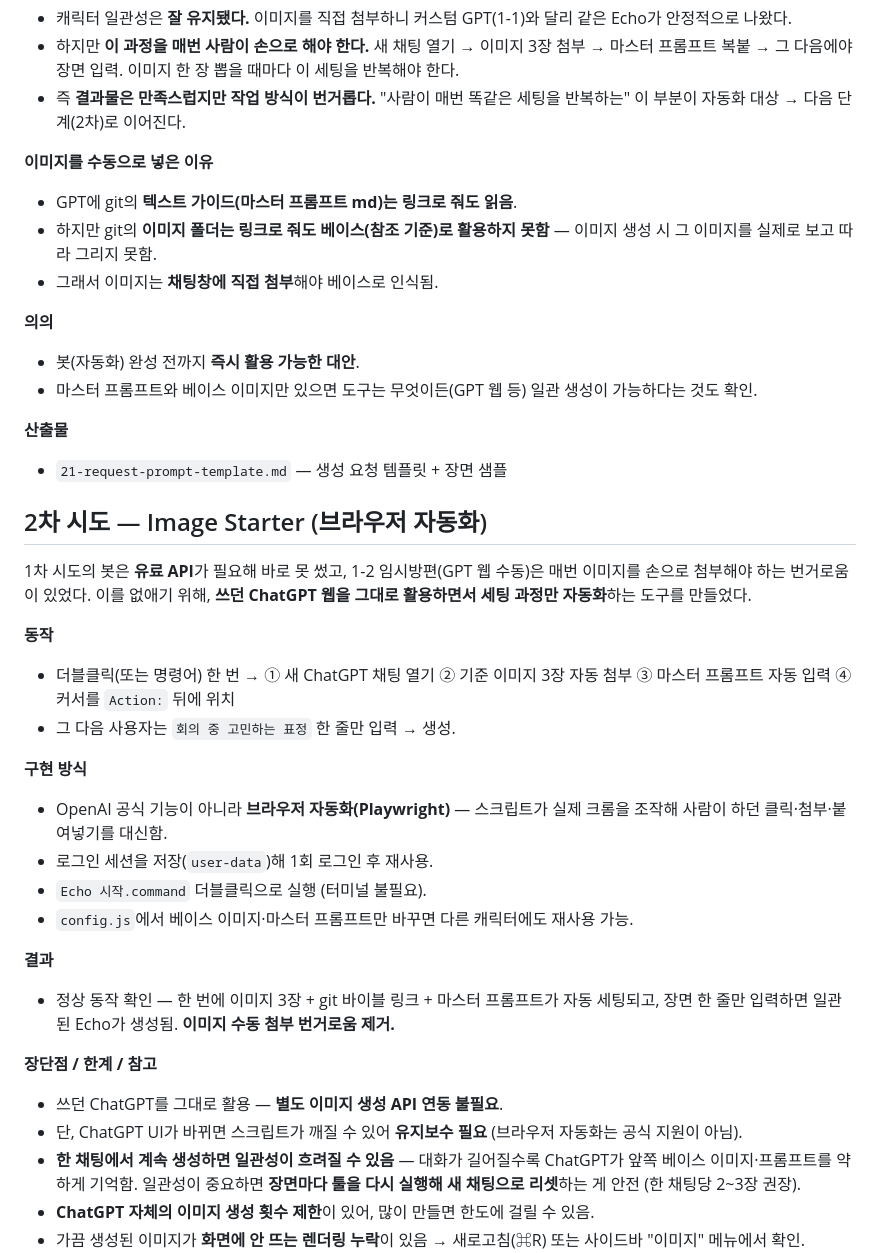
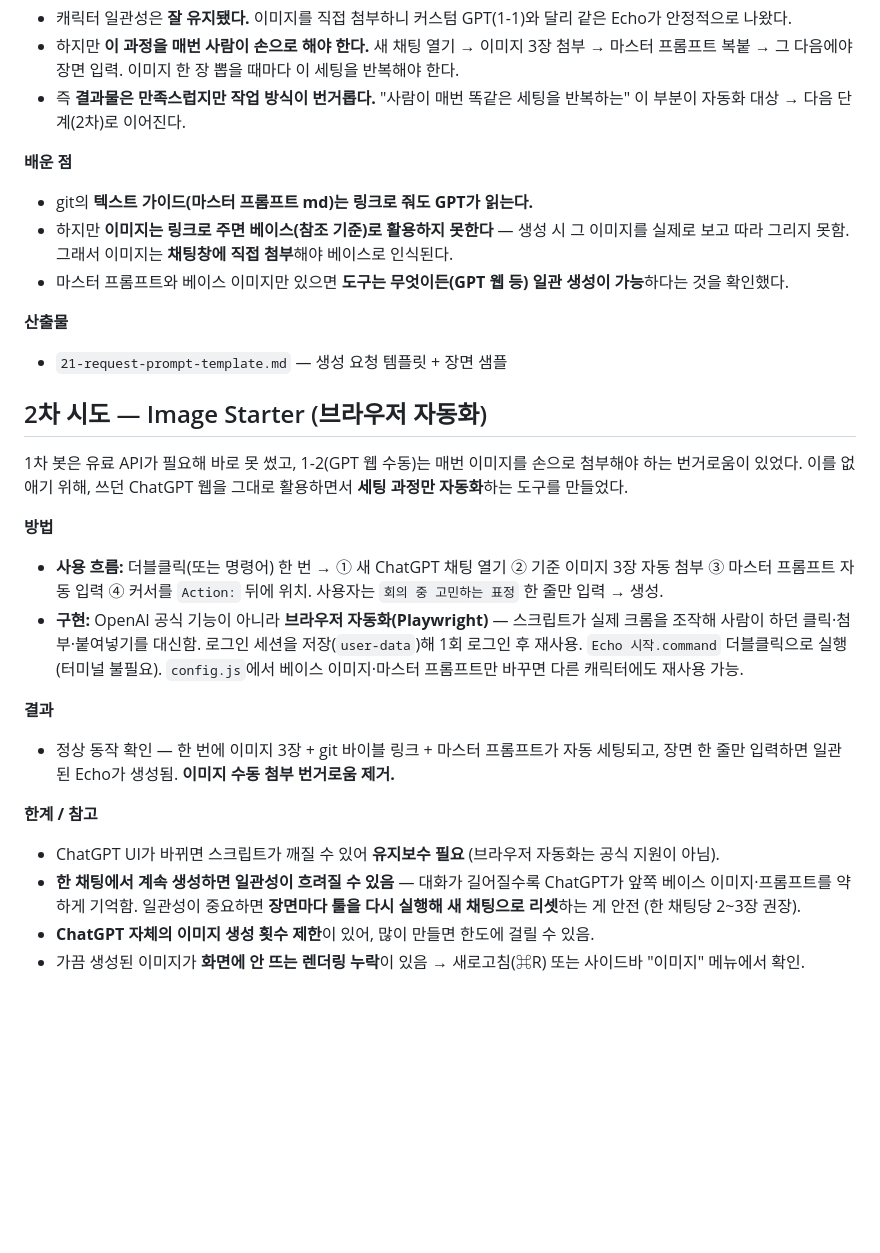
Before and after one commit to jieunhannnn/jieun-work, a Markdown page: docs/character-echo/00-overview.md, the part around one of its changes. GitHub-like rendering; blank space fills up the shorter version.

```diff
--- a/docs/character-echo/00-overview.md
+++ b/docs/character-echo/00-overview.md
@@ -88,38 +87,27 @@ https://github.com/jieunhannnn/jieun-work/blob/main/docs/character-echo/20-echo-
 - 하지만 **이 과정을 매번 사람이 손으로 해야 한다.** 새 채팅 열기 → 이미지 3장 첨부 → 마스터 프롬프트 복붙 → 그 다음에야 장면 입력. 이미지 한 장 뽑을 때마다 이 세팅을 반복해야 한다.
 - 즉 **결과물은 만족스럽지만 작업 방식이 번거롭다.** "사람이 매번 똑같은 세팅을 반복하는" 이 부분이 자동화 대상 → 다음 단계(2차)로 이어진다.
 
-**이미지를 수동으로 넣은 이유**
-- GPT에 git의 **텍스트 가이드(마스터 프롬프트 md)는 링크로 줘도 읽음**.
-- 하지만 git의 **이미지 폴더는 링크로 줘도 베이스(참조 기준)로 활용하지 못함** — 이미지 생성 시 그 이미지를 실제로 보고 따라 그리지 못함.
-- 그래서 이미지는 **채팅창에 직접 첨부**해야 베이스로 인식됨.
-
-**의의**
-- 봇(자동화) 완성 전까지 **즉시 활용 가능한 대안**.
-- 마스터 프롬프트와 베이스 이미지만 있으면 도구는 무엇이든(GPT 웹 등) 일관 생성이 가능하다는 것도 확인.
+**배운 점**
+- git의 **텍스트 가이드(마스터 프롬프트 md)는 링크로 줘도 GPT가 읽는다.**
+- 하지만 **이미지는 링크로 주면 베이스(참조 기준)로 활용하지 못한다** — 생성 시 그 이미지를 실제로 보고 따라 그리지 못함. 그래서 이미지는 **채팅창에 직접 첨부**해야 베이스로 인식된다.
+- 마스터 프롬프트와 베이스 이미지만 있으면 **도구는 무엇이든(GPT 웹 등) 일관 생성이 가능**하다는 것을 확인했다.
 
 **산출물**
 - `21-request-prompt-template.md` — 생성 요청 템플릿 + 장면 샘플
 
 ## 2차 시도 — Image Starter (브라우저 자동화)
 
-1차 시도의 봇은 **유료 API**가 필요해 바로 못 썼고, 1-2 임시방편(GPT 웹 수동)은 매번 이미지를 손으로 첨부해야 하는 번거로움이 있었다. 이를 없애기 위해, **쓰던 ChatGPT 웹을 그대로 활용하면서 세팅 과정만 자동화**하는 도구를 만들었다.
+1차 봇은 유료 API가 필요해 바로 못 썼고, 1-2(GPT 웹 수동)는 매번 이미지를 손으로 첨부해야 하는 번거로움이 있었다. 이를 없애기 위해, 쓰던 ChatGPT 웹을 그대로 활용하면서 **세팅 과정만 자동화**하는 도구를 만들었다.
 
-**동작**
-- 더블클릭(또는 명령어) 한 번 → ① 새 ChatGPT 채팅 열기 ② 기준 이미지 3장 자동 첨부 ③ 마스터 프롬프트 자동 입력 ④ 커서를 `Action:` 뒤에 위치
-- 그 다음 사용자는 `회의 중 고민하는 표정` 한 줄만 입력 → 생성.
-
-**구현 방식**
-- OpenAI 공식 기능이 아니라 **브라우저 자동화(Playwright)** — 스크립트가 실제 크롬을 조작해 사람이 하던 클릭·첨부·붙여넣기를 대신함.
-- 로그인 세션을 저장(`user-data`)해 1회 로그인 후 재사용.
-- `Echo 시작.command` 더블클릭으로 실행 (터미널 불필요).
-- `config.js`에서 베이스 이미지·마스터 프롬프트만 바꾸면 다른 캐릭터에도 재사용 가능.
+**방법**
+- **사용 흐름:** 더블클릭(또는 명령어) 한 번 → ① 새 ChatGPT 채팅 열기 ② 기준 이미지 3장 자동 첨부 ③ 마스터 프롬프트 자동 입력 ④ 커서를 `Action:` 뒤에 위치. 사용자는 `회의 중 고민하는 표정` 한 줄만 입력 → 생성.
+- **구현:** OpenAI 공식 기능이 아니라 **브라우저 자동화(Playwright)** — 스크립트가 실제 크롬을 조작해 사람이 하던 클릭·첨부·붙여넣기를 대신함. 로그인 세션을 저장(`user-data`)해 1회 로그인 후 재사용. `Echo 시작.command` 더블클릭으로 실행(터미널 불필요). `config.js`에서 베이스 이미지·마스터 프롬프트만 바꾸면 다른 캐릭터에도 재사용 가능.
 
 **결과**
 - 정상 동작 확인 — 한 번에 이미지 3장 + git 바이블 링크 + 마스터 프롬프트가 자동 세팅되고, 장면 한 줄만 입력하면 일관된 Echo가 생성됨. **이미지 수동 첨부 번거로움 제거.**
 
-**장단점 / 한계 / 참고**
-- 쓰던 ChatGPT를 그대로 활용 — **별도 이미지 생성 API 연동 불필요**.
-- 단, ChatGPT UI가 바뀌면 스크립트가 깨질 수 있어 **유지보수 필요** (브라우저 자동화는 공식 지원이 아님).
+**한계 / 참고**
+- ChatGPT UI가 바뀌면 스크립트가 깨질 수 있어 **유지보수 필요** (브라우저 자동화는 공식 지원이 아님).
 - **한 채팅에서 계속 생성하면 일관성이 흐려질 수 있음** — 대화가 길어질수록 ChatGPT가 앞쪽 베이스 이미지·프롬프트를 약하게 기억함. 일관성이 중요하면 **장면마다 툴을 다시 실행해 새 채팅으로 리셋**하는 게 안전 (한 채팅당 2~3장 권장).
 - **ChatGPT 자체의 이미지 생성 횟수 제한**이 있어, 많이 만들면 한도에 걸릴 수 있음.
 - 가끔 생성된 이미지가 **화면에 안 뜨는 렌더링 누락**이 있음 → 새로고침(⌘R) 또는 사이드바 "이미지" 메뉴에서 확인.
```
Also changed, not shown: other parts of docs/character-echo/00-overview.md (+19 -20 lines).
